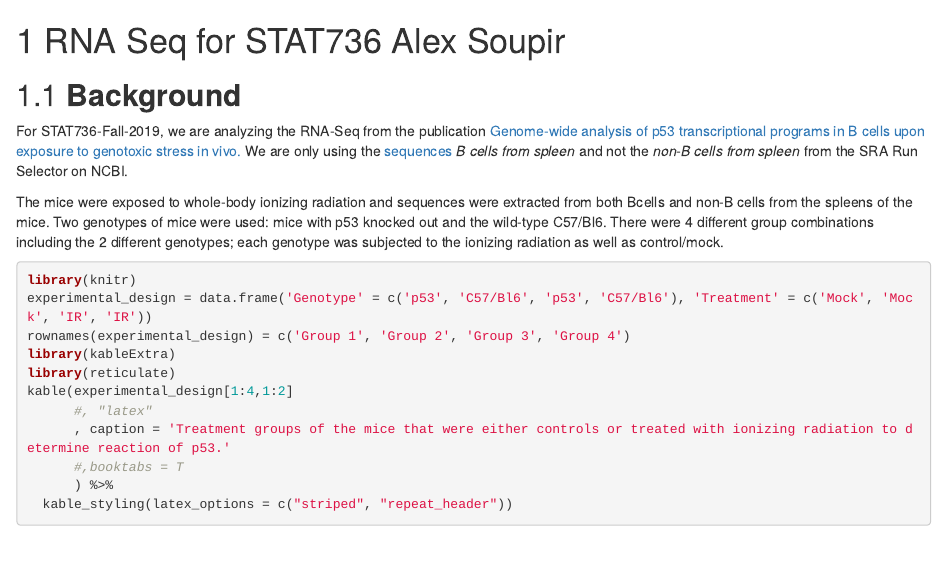
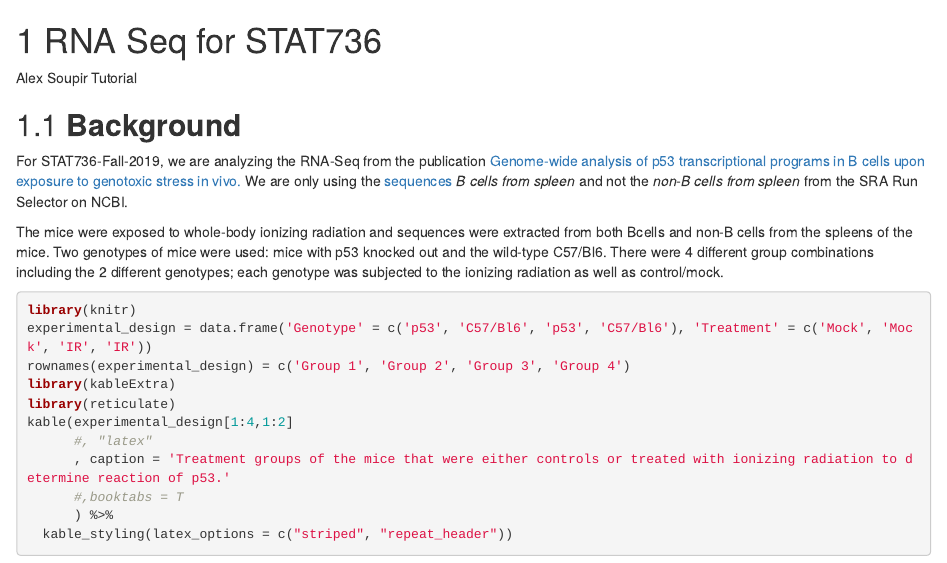
Before and after one commit to MarceloRosales/Bioinformatics_RNA-seq, an R Markdown document (08-RNA-Seq_STAT736_Alex_Soupir.Rmd): the page in a window 1100 px wide, from its top. Rendered offline with R 4.5, knitr and Pandoc, with nearby package versions; drawn as R Markdown's standard HTML page in place of the format the file asks for.

Commit message:
SA Tutorial 01

````diff
--- a/08-RNA-Seq_STAT736_Alex_Soupir.Rmd
+++ b/08-RNA-Seq_STAT736_Alex_Soupir.Rmd
@@ -1,4 +1,5 @@
-# RNA Seq for STAT736 Alex Soupir
+# RNA Seq for STAT736
+Alex Soupir Tutorial
 
 ```{r setup, include=FALSE}
 knitr::opts_chunk$set(echo = TRUE)
````
Also changed, not shown: docs/reference-keys.txt, docs/search_index.json, 8 other files.
